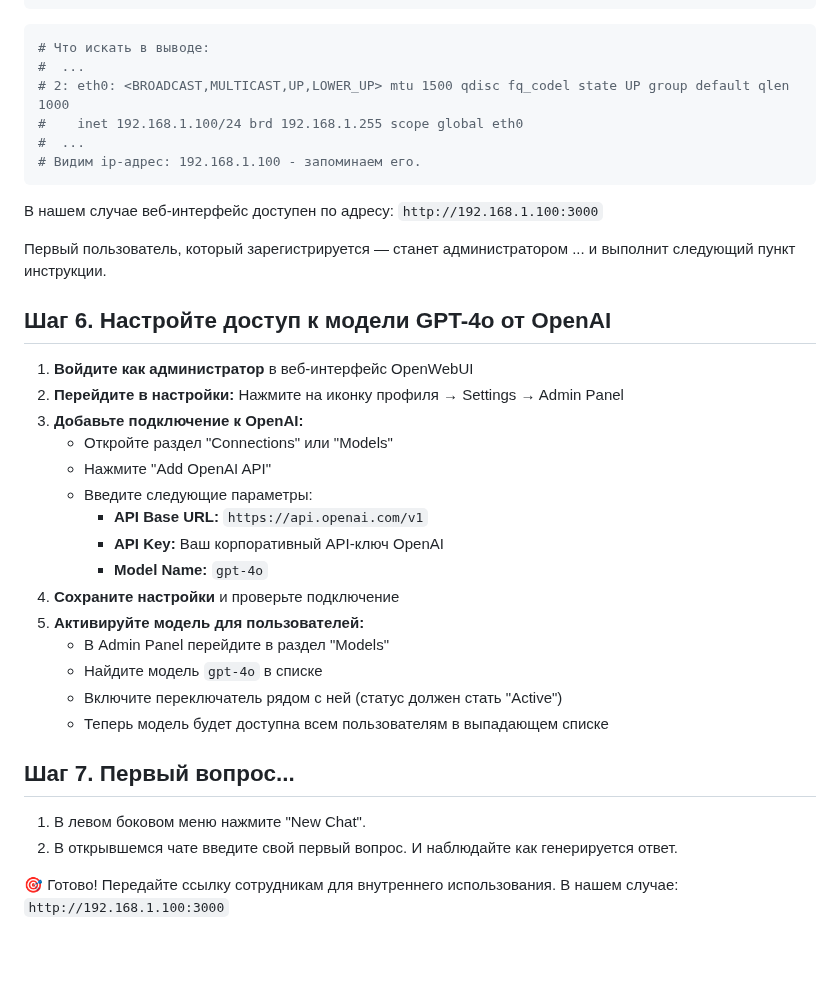
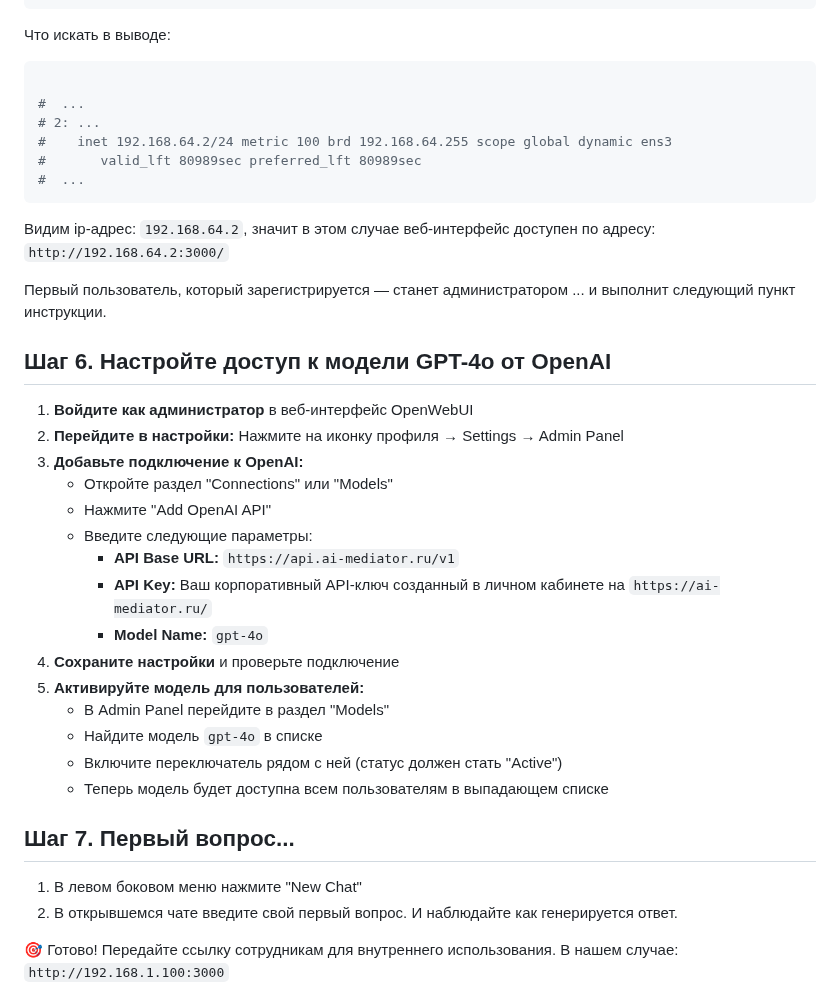
Before and after one commit to PavelAIM/demo-repository-docs, a Markdown page: inst-hbr-0.md, the part around the change. Rendered like a GitHub page; folded sections open; blank space fills up the shorter version.

````diff
--- a/inst-hbr-0.md
+++ b/inst-hbr-0.md
@@ -306,15 +306,18 @@ ip addr show
 
 </details>
 
-```shell
-# Что искать в выводе:
+Что искать в выводе:
+
+```console
+
 #  ...
-# 2: eth0: <BROADCAST,MULTICAST,UP,LOWER_UP> mtu 1500 qdisc fq_codel state UP group default qlen 1000
-#    inet 192.168.1.100/24 brd 192.168.1.255 scope global eth0
+# 2: ...
+#    inet 192.168.64.2/24 metric 100 brd 192.168.64.255 scope global dynamic ens3
+#       valid_lft 80989sec preferred_lft 80989sec
 #  ...
-# Видим ip-адрес: 192.168.1.100 - запоминаем его.
 ```
-В нашем случае веб-интерфейс доступен по адресу: `http://192.168.1.100:3000`
+
+Видим ip-адрес: `192.168.64.2`, значит в этом случае веб-интерфейс доступен по адресу: `http://192.168.64.2:3000/`
 
 Первый пользователь, который зарегистрируется — станет администратором ... и выполнит следующий пункт инструкции.
 
@@ -326,8 +329,8 @@ ip addr show
    - Откройте раздел "Connections" или "Models"
    - Нажмите "Add OpenAI API"
    - Введите следующие параметры:
-     - **API Base URL:** `https://api.openai.com/v1`
-     - **API Key:** Ваш корпоративный API-ключ OpenAI
+     - **API Base URL:** `https://api.ai-mediator.ru/v1`
+     - **API Key:** Ваш корпоративный API-ключ созданный в личном кабинете на `https://ai-mediator.ru/`
      - **Model Name:** `gpt-4o`
 4. **Сохраните настройки** и проверьте подключение
 5. **Активируйте модель для пользователей:**
@@ -339,7 +342,7 @@ ip addr show
 
 ## Шаг 7. Первый вопрос...
 
-1. В левом боковом меню нажмите "New Chat".
+1. В левом боковом меню нажмите "New Chat"
 2. В открывшемся чате введите свой первый вопрос. И наблюдайте как генерируется ответ.
 
 🎯 Готово! Передайте ссылку сотрудникам для внутреннего использования. В нашем случае: `http://192.168.1.100:3000`
````
